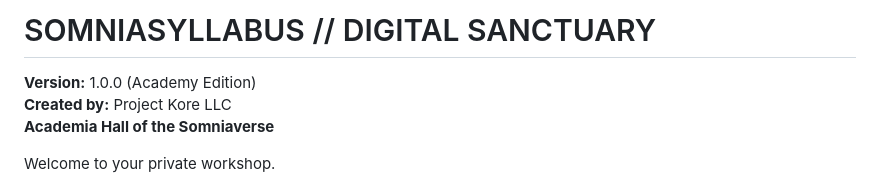
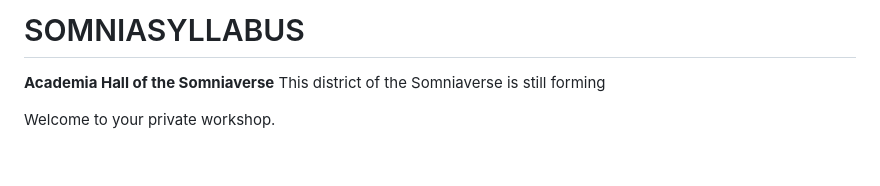
Before and after one commit to PROJECT-KORE-LLC/Somniasyllabus, a Markdown page: README.md, the part around the change. GitHub-like rendering; blank space fills up the shorter version.

```diff
--- a/README.md
+++ b/README.md
@@ -1,7 +1,6 @@
-# SOMNIASYLLABUS // DIGITAL SANCTUARY
-**Version:** 1.0.0 (Academy Edition)
-**Created by:** Project Kore LLC
+# SOMNIASYLLABUS
 **Academia Hall of the Somniaverse**
+This district of the Somniaverse is still forming
 
 Welcome to your private workshop.
 
```
